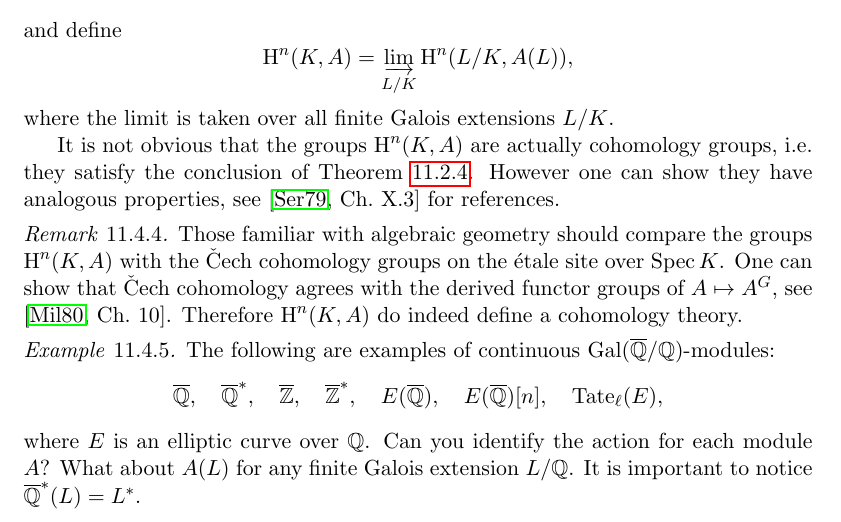
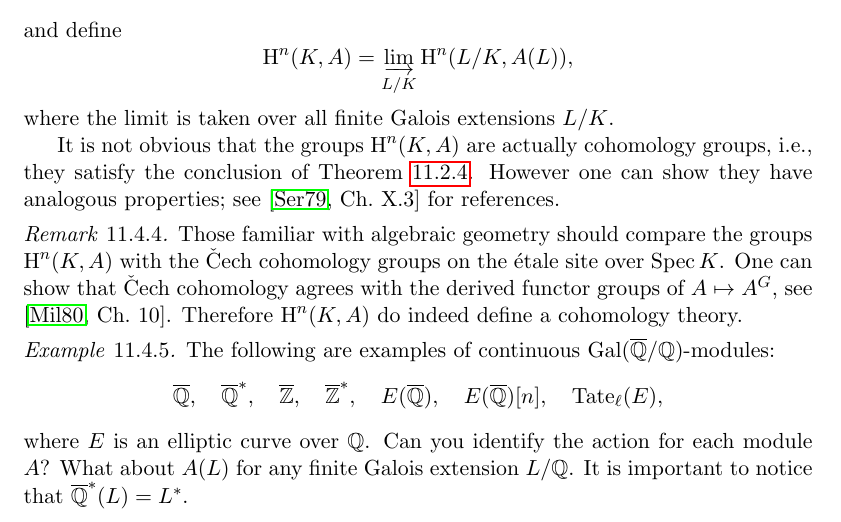
Before and after one commit to williamstein/ant, a LaTeX thesis (ant.tex, which reads cohomology.tex): part of page 138 of 228, cut so that both start at the same text. Compiled offline with pdfLaTeX.

Commit message:
small grammar fixes from last PR

```diff
--- a/cohomology.tex
+++ b/cohomology.tex
@@ -534,9 +534,9 @@ where the limit is taken over all finite Galois
 extensions $L/K$.
 
 It is not obvious that the groups $\H^n(K,A)$ are
-actually cohomology groups, i.e. they satisfy the
+actually cohomology groups, i.e., they satisfy the
 conclusion of Theorem~\ref{thm:cohomology}. However
-one can show they have analogous properties, see
+one can show they have analogous properties; see
 \cite[Ch.~X.3]{serre:localfields} for references.
 
 \begin{remark}
@@ -563,7 +563,7 @@ $$
 $$
 where $E$ is an elliptic curve over~$\Q$. Can you identify the
 action for each module $A$? What about $A(L)$ for any finite
-Galois extension $L/\Q$. It is important to notice
+Galois extension $L/\Q$. It is important to notice that
 $\Qbar^*(L) = L^*$.
 \end{example}
 
```
